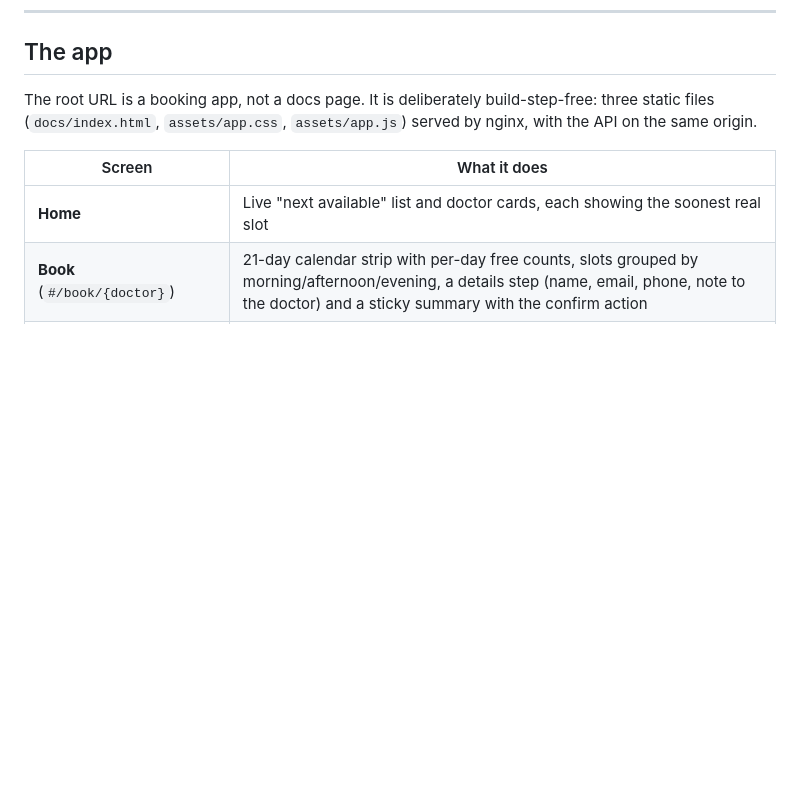
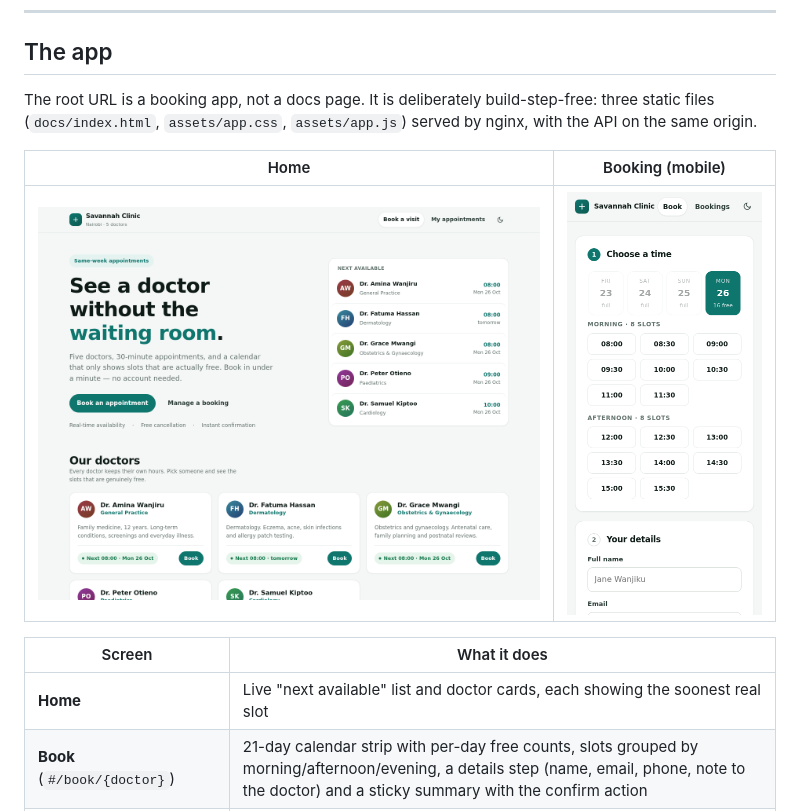
Before and after one commit to chiefbrob/savannah-clinic-booking, a Markdown page: README.md, the part around the change. GitHub-like rendering; pictures changed too: docs/assets/screenshot-book.png (added), docs/assets/screenshot-home.png (added); blank space fills up the shorter version.

Commit message:
Add app screenshots to the README

```diff
--- a/README.md
+++ b/README.md
@@ -64,6 +64,10 @@ own schema in `clinic_test`).
 The root URL is a booking app, not a docs page. It is deliberately
 build-step-free: three static files (`docs/index.html`, `assets/app.css`,
 `assets/app.js`) served by nginx, with the API on the same origin.
+
+| Home | Booking (mobile) |
+|---|---|
+| ![Home](docs/assets/screenshot-home.png) | ![Booking](docs/assets/screenshot-book.png) |
 
 | Screen | What it does |
 |---|---|
```
